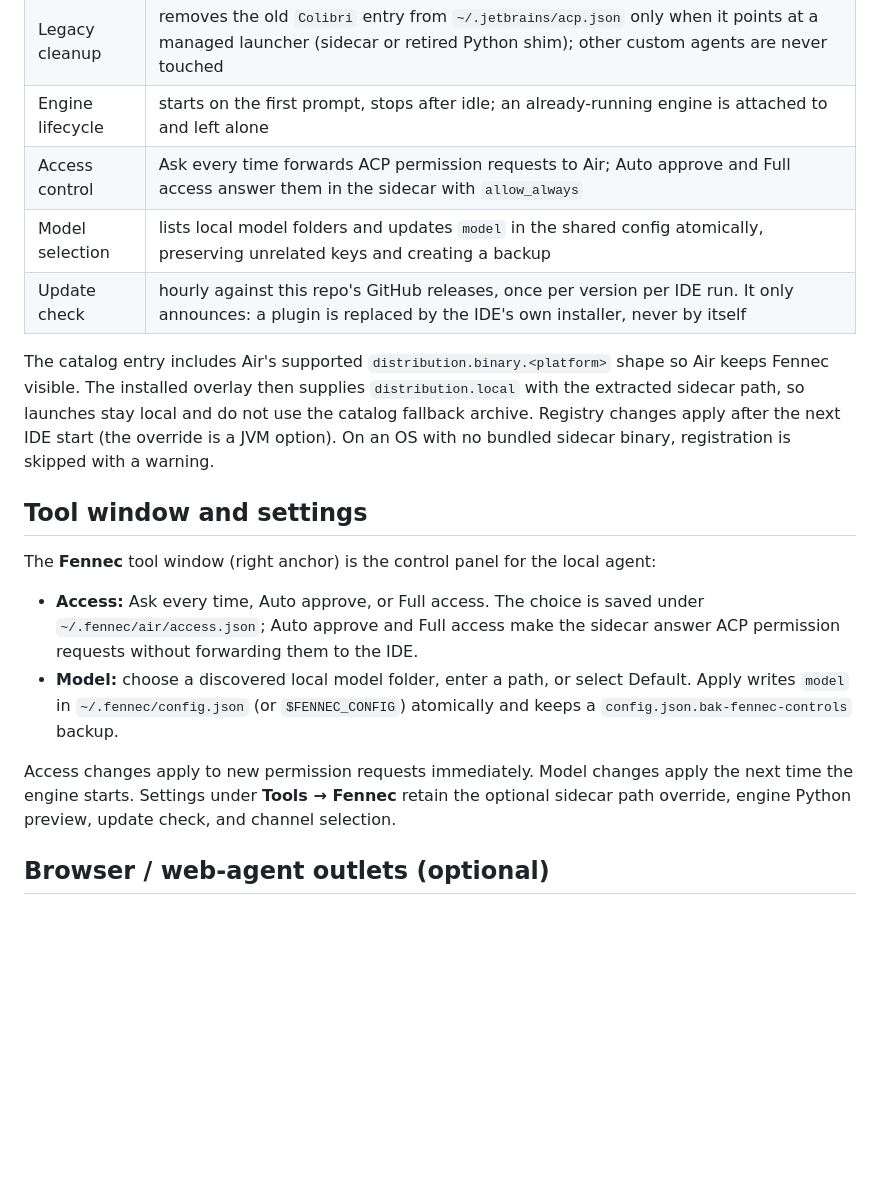
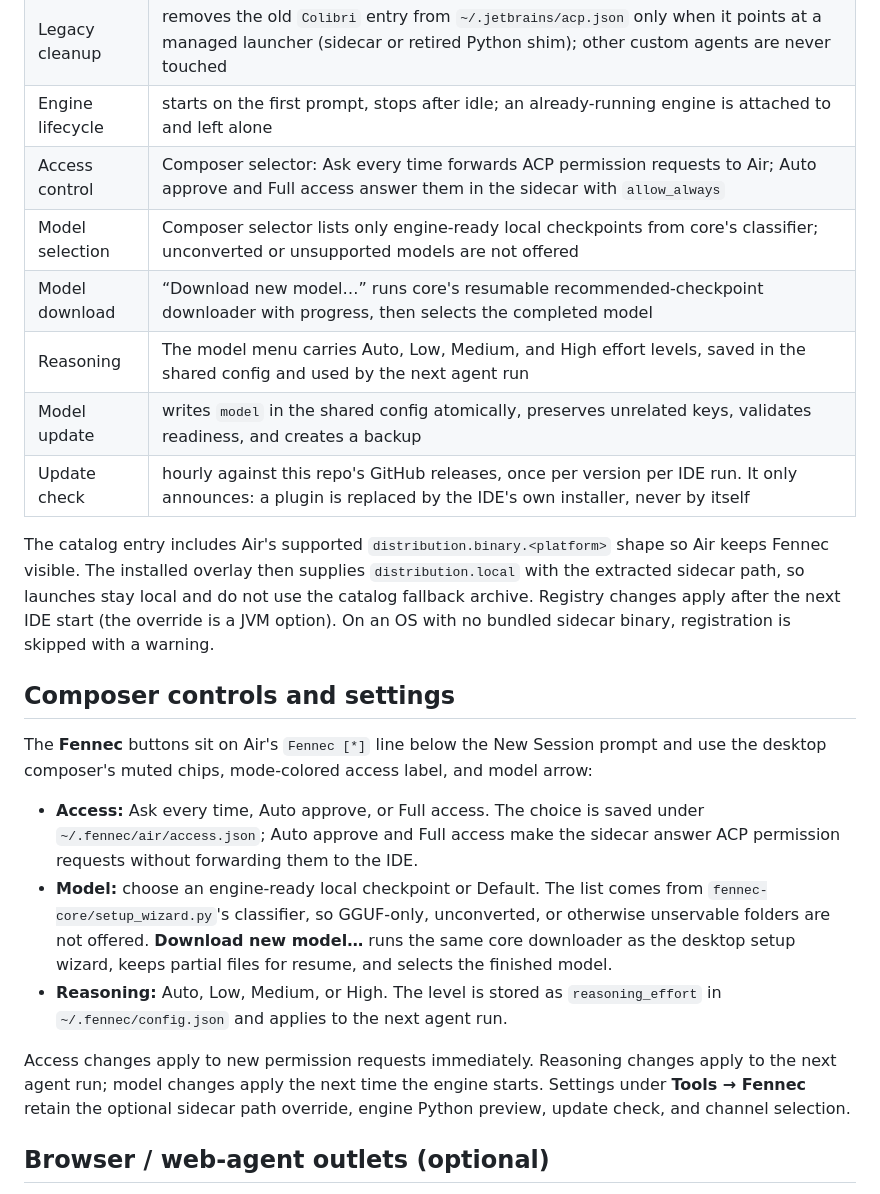
Before and after one commit to Liso7150/fennec-jetbrains, a Markdown page: README.md, the part around one of its changes. Drawn GitHub-style; blank space fills up the shorter version.

```diff
--- a/README.md
+++ b/README.md
@@ -52,8 +52,11 @@ Air ACP stdio ──────────────────────
 | Installed card | marks Fennec in Air's shared `installed.json` — a real card with install/enable/disable controls; the catalog carries a supported platform binary schema, while the installed overlay replaces it with the bundled local sidecar |
 | Legacy cleanup | removes the old `Colibri` entry from `~/.jetbrains/acp.json` only when it points at a managed launcher (sidecar or retired Python shim); other custom agents are never touched |
 | Engine lifecycle | starts on the first prompt, stops after idle; an already-running engine is attached to and left alone |
-| Access control | Ask every time forwards ACP permission requests to Air; Auto approve and Full access answer them in the sidecar with `allow_always` |
-| Model selection | lists local model folders and updates `model` in the shared config atomically, preserving unrelated keys and creating a backup |
+| Access control | Composer selector: Ask every time forwards ACP permission requests to Air; Auto approve and Full access answer them in the sidecar with `allow_always` |
+| Model selection | Composer selector lists only engine-ready local checkpoints from core's classifier; unconverted or unsupported models are not offered |
+| Model download | “Download new model…” runs core's resumable recommended-checkpoint downloader with progress, then selects the completed model |
+| Reasoning | The model menu carries Auto, Low, Medium, and High effort levels, saved in the shared config and used by the next agent run |
+| Model update | writes `model` in the shared config atomically, preserves unrelated keys, validates readiness, and creates a backup |
 | Update check | hourly against this repo's GitHub releases, once per version per IDE run. It only announces: a plugin is replaced by the IDE's own installer, never by itself |
 
 The catalog entry includes Air's supported `distribution.binary.<platform>` shape so Air keeps
@@ -62,19 +65,23 @@ sidecar path, so launches stay local and do not use the catalog fallback archive
 apply after the next IDE start (the override is a JVM option). On an OS with no bundled sidecar
 binary, registration is skipped with a warning.
 
-## Tool window and settings
+## Composer controls and settings
 
-The **Fennec** tool window (right anchor) is the control panel for the local agent:
+The **Fennec** buttons sit on Air's `Fennec [*]` line below the New Session prompt and use the
+desktop composer's muted chips, mode-colored access label, and model arrow:
 
 - **Access:** Ask every time, Auto approve, or Full access. The choice is saved under
   `~/.fennec/air/access.json`; Auto approve and Full access make the sidecar answer ACP
   permission requests without forwarding them to the IDE.
-- **Model:** choose a discovered local model folder, enter a path, or select Default.
-  Apply writes `model` in `~/.fennec/config.json` (or `$FENNEC_CONFIG`) atomically and keeps
-  a `config.json.bak-fennec-controls` backup.
+- **Model:** choose an engine-ready local checkpoint or Default. The list comes from
+  `fennec-core/setup_wizard.py`'s classifier, so GGUF-only, unconverted, or otherwise
+  unservable folders are not offered. **Download new model…** runs the same core downloader
+  as the desktop setup wizard, keeps partial files for resume, and selects the finished model.
+- **Reasoning:** Auto, Low, Medium, or High. The level is stored as `reasoning_effort` in
+  `~/.fennec/config.json` and applies to the next agent run.
 
-Access changes apply to new permission requests immediately. Model changes apply the next
-time the engine starts. Settings under **Tools → Fennec** retain the optional sidecar path
+Access changes apply to new permission requests immediately. Reasoning changes apply to the next
+agent run; model changes apply the next time the engine starts. Settings under **Tools → Fennec** retain the optional sidecar path
 override, engine Python preview, update check, and channel selection.
 
 ## Browser / web-agent outlets (optional)
```
Also changed, not shown: other parts of README.md (+11 -11 lines), CHANGELOG.md (+39 -13 lines), docs/hero.png, 11 other files.
